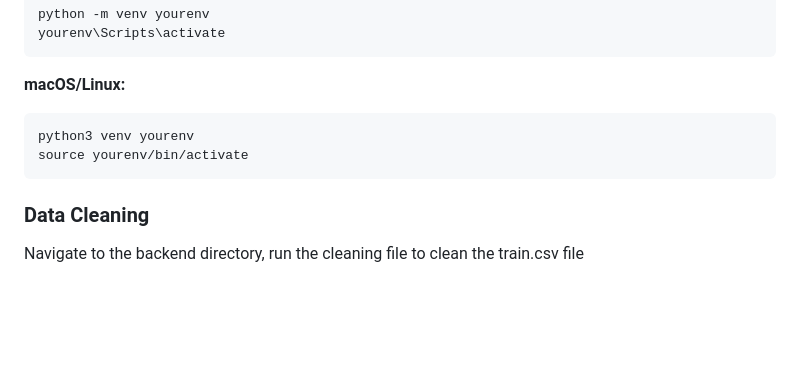
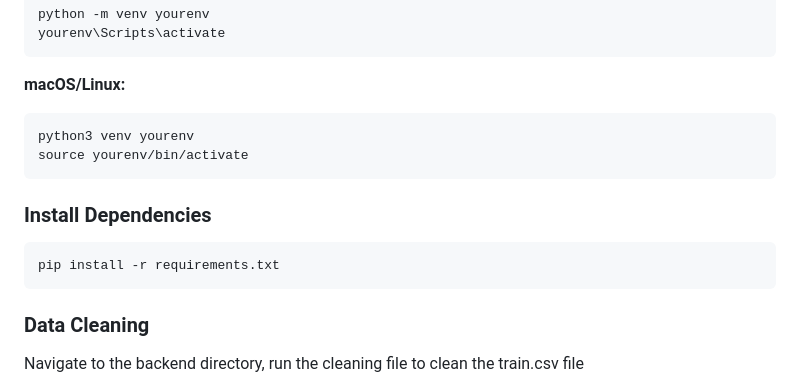
Before and after one commit to Aadeleye11/Urban-Mobility-Data-Explorer, a Markdown page: README.md, the part around the change. GitHub-like rendering; blank space fills up the shorter version.

Commit message:
Add installation instructions for dependencies
Added instructions for installing dependencies.

````diff
--- a/README.md
+++ b/README.md
@@ -80,6 +80,11 @@ python3 venv yourenv
 source yourenv/bin/activate
 ```
 
+### Install Dependencies
+```
+pip install -r requirements.txt
+```
+
 ### Data Cleaning
 
 Navigate to the backend directory, run the cleaning file to clean the train.csv file
````
